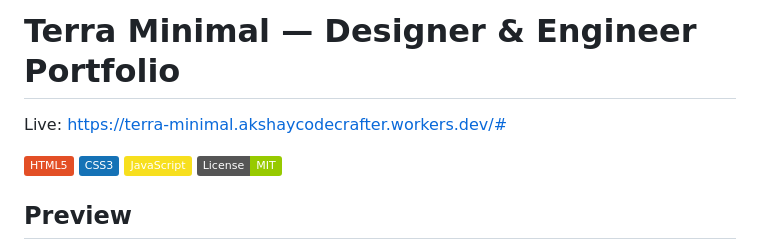
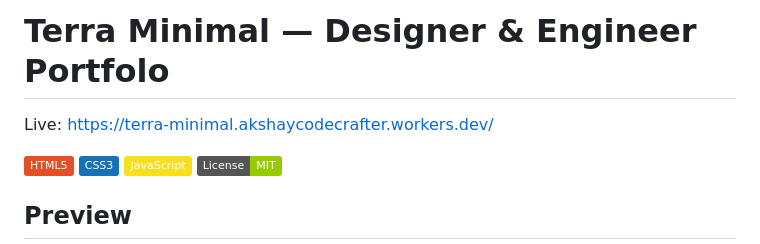
Before and after one commit to akshaycodecrafter/Usumaki-Naruto, a Markdown page: README.md, the part around the change. Rendered like a GitHub page; badges without logos.

```diff
--- a/README.md
+++ b/README.md
@@ -1,6 +1,6 @@
-# Terra Minimal — Designer & Engineer Portfolio
+# Terra Minimal — Designer & Engineer Portfolo
 
-Live: https://terra-minimal.akshaycodecrafter.workers.dev/#
+Live: https://terra-minimal.akshaycodecrafter.workers.dev/
 
 ![HTML5](https://img.shields.io/badge/HTML5-E34F26?style=flat&logo=html5&logoColor=white)
 ![CSS3](https://img.shields.io/badge/CSS3-1572B6?style=flat&logo=css3&logoColor=white)
```
